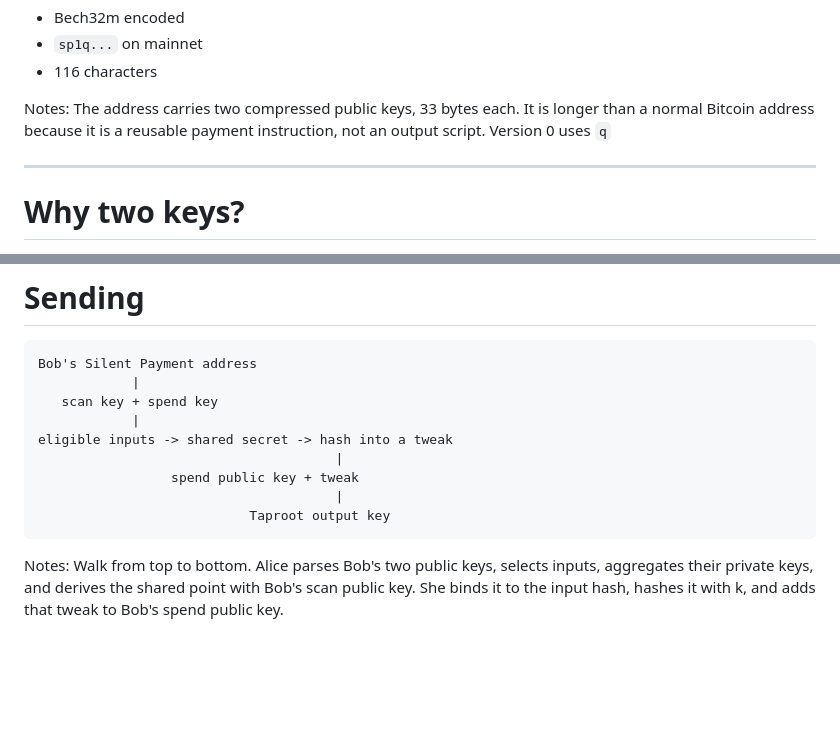
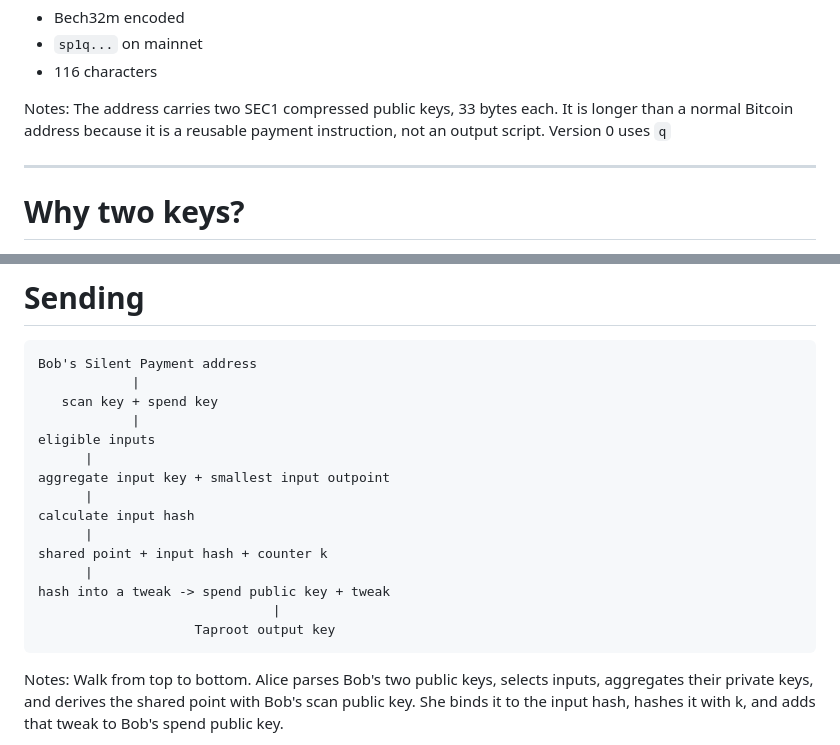
Before and after one commit to w3irdrobot/presentations, a Markdown page: presentations/silent_payments/presentation.md, 2 parts joined by grey strips. Rendered like a GitHub page; blank space fills up the shorter version.

Commit message:
reference input hash in sending

````diff
--- a/presentations/silent_payments/presentation.md
+++ b/presentations/silent_payments/presentation.md
@@ -54,7 +54,7 @@ sp  +  version 0  +  scan public key  +  spend public key
 - 116 characters
 
 Notes:
-The address carries two compressed public keys, 33 bytes each. It is longer than a normal Bitcoin address because it is a reusable payment instruction, not an output script. Version 0 uses `q`
+The address carries two SEC1 compressed public keys, 33 bytes each. It is longer than a normal Bitcoin address because it is a reusable payment instruction, not an output script. Version 0 uses `q`
 
 ---
 
@@ -165,11 +165,17 @@ Bob's Silent Payment address
             |
    scan key + spend key
             |
-eligible inputs -> shared secret -> hash into a tweak
-                                      |
-                 spend public key + tweak
-                                      |
-                           Taproot output key
+eligible inputs
+      |
+aggregate input key + smallest input outpoint
+      |
+calculate input hash
+      |
+shared point + input hash + counter k
+      |
+hash into a tweak -> spend public key + tweak
+                              |
+                    Taproot output key
 ```
 
 Notes:
````
Also changed, not shown: other parts of presentations/silent_payments/presentation.md (+2 -2 lines).
